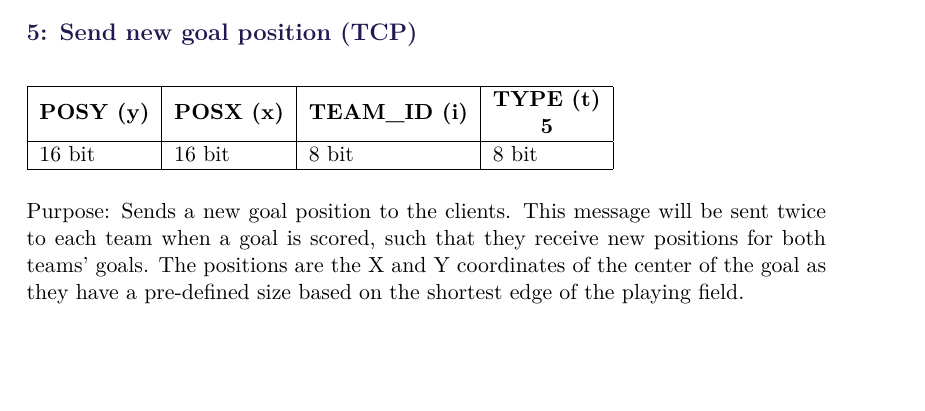
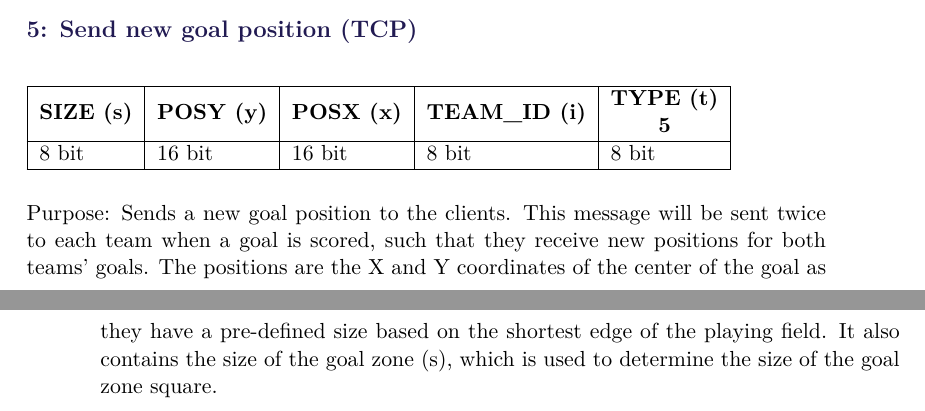
Before and after one commit to SW8-Bajs/report, a LaTeX thesis (master.tex, which reads sections/appendix/network.tex): part of page 81 of 89 before the commit and two parts of pages 81 and 82 of 89 after it, the two joined at a grey line, cut so that both start at the same text, the shorter picture padded with empty space. Compiled offline with pdfLaTeX.

Commit message:
Updated network appendix (#65)

```diff
--- a/sections/appendix/network.tex
+++ b/sections/appendix/network.tex
@@ -71,13 +71,14 @@ This triggers the host to generate new goal positions.
 
 \subsection*{5: Send new goal position (TCP)}
 \begin{table}[H]
-\begin{tabular}{|l|l|l|l|}
+\begin{tabular}{|l|l|l|l|l|}
 \hline
-\textbf{POSY (y)} & \textbf{POSX (x)} & \textbf{TEAM\_ID (i)} & \multicolumn{1}{c|}{\textbf{\begin{tabular}[c]{@{}c@{}}TYPE (t)\\ 5\end{tabular}}} \\ \hline
-16 bit            & 16 bit            & 8 bit                 & 8 bit                                                                              \\ \hline
+\textbf{SIZE (s)} & \textbf{POSY (y)} & \textbf{POSX (x)} & \textbf{TEAM\_ID (i)} & \multicolumn{1}{c|}{\textbf{\begin{tabular}[c]{@{}c@{}}TYPE (t)\\ 5\end{tabular}}} \\ \hline
+8 bit & 16 bit            & 16 bit            & 8 bit                 & 8 bit                                                                              \\ \hline
 \end{tabular}
 \end{table}
 
 Purpose: Sends a new goal position to the clients.
 This message will be sent twice to each team when a goal is scored, such that they receive new positions for both teams' goals.
 The positions are the X and Y coordinates of the center of the goal as they have a pre-defined size based on the shortest edge of the playing field.
+It also contains the size of the goal zone (s), which is used to determine the size of the goal zone square.
```
